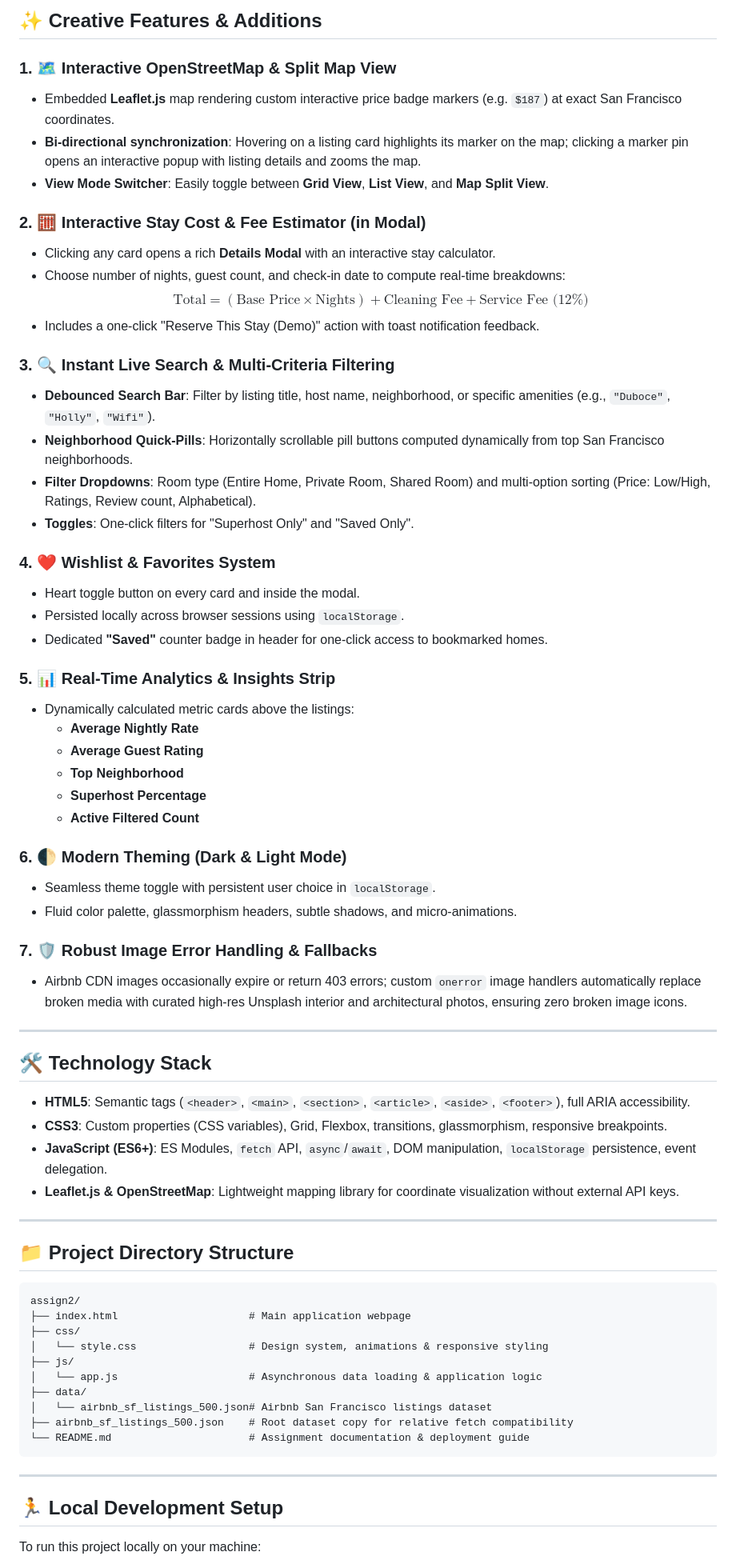
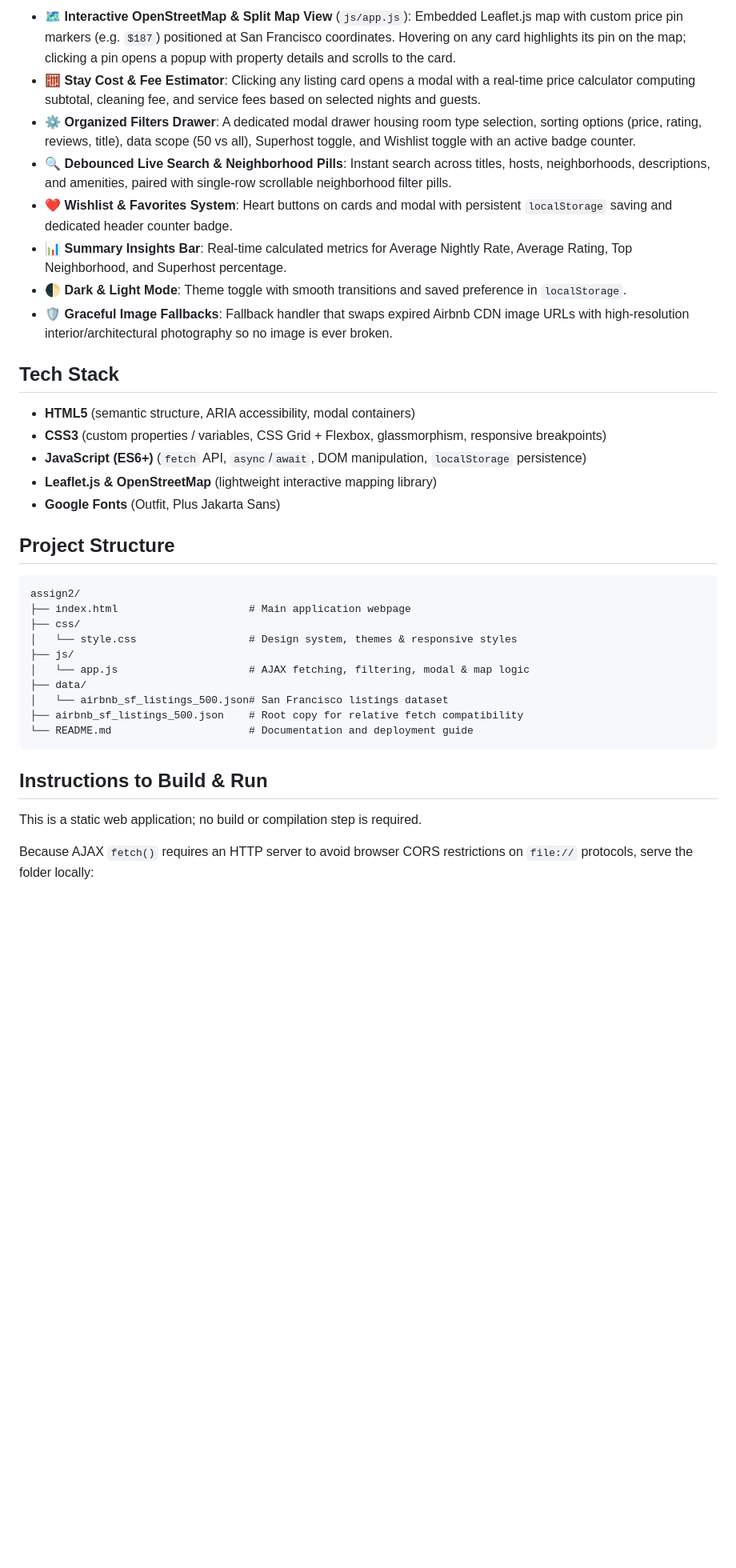
Before and after one commit to Harshiacchu/web_dev, a Markdown page: assign2/README.md, the part around one of its changes. Shown at 80% size. GitHub-like rendering; blank space fills up the shorter version.

Commit message:
docs(assign2): update README formatting and tone to match personal style

````diff
--- a/assign2/README.md
+++ b/assign2/README.md
@@ -40,72 +44,39 @@ Starting from the classroom demo dataset, the application displays the **first 5
 
-## ✨ Creative Features & Additions
+- 🗺️ **Interactive OpenStreetMap & Split Map View** (`js/app.js`): Embedded Leaflet.js map with custom price pin markers (e.g. `$187`) positioned at San Francisco coordinates. Hovering on any card highlights its pin on the map; clicking a pin opens a popup with property details and scrolls to the card.
+- 🧮 **Stay Cost & Fee Estimator**: Clicking any listing card opens a modal with a real-time price calculator computing subtotal, cleaning fee, and service fees based on selected nights and guests.
+- ⚙️ **Organized Filters Drawer**: A dedicated modal drawer housing room type selection, sorting options (price, rating, reviews, title), data scope (50 vs all), Superhost toggle, and Wishlist toggle with an active badge counter.
+- 🔍 **Debounced Live Search & Neighborhood Pills**: Instant search across titles, hosts, neighborhoods, descriptions, and amenities, paired with single-row scrollable neighborhood filter pills.
+- ❤️ **Wishlist & Favorites System**: Heart buttons on cards and modal with persistent `localStorage` saving and dedicated header counter badge.
+- 📊 **Summary Insights Bar**: Real-time calculated metrics for Average Nightly Rate, Average Rating, Top Neighborhood, and Superhost percentage.
+- 🌓 **Dark & Light Mode**: Theme toggle with smooth transitions and saved preference in `localStorage`.
+- 🛡️ **Graceful Image Fallbacks**: Fallback handler that swaps expired Airbnb CDN image URLs with high-resolution interior/architectural photography so no image is ever broken.
 
-### 1. 🗺️ Interactive OpenStreetMap & Split Map View
-- Embedded **Leaflet.js** map rendering custom interactive price badge markers (e.g. `$187`) at exact San Francisco coordinates.
-- **Bi-directional synchronization**: Hovering on a listing card highlights its marker on the map; clicking a marker pin opens an interactive popup with listing details and zooms the map.
-- **View Mode Switcher**: Easily toggle between **Grid View**, **List View**, and **Map Split View**.
+## Tech Stack
 
-### 2. 🧮 Interactive Stay Cost & Fee Estimator (in Modal)
-- Clicking any card opens a rich **Details Modal** with an interactive stay calculator.
-- Choose number of nights, guest count, and check-in date to compute real-time breakdowns:
-  $$\text{Total} = (\text{Base Price} \times \text{Nights}) + \text{Cleaning Fee} + \text{Service Fee (12\%)}$$
-- Includes a one-click "Reserve This Stay (Demo)" action with toast notification feedback.
+- **HTML5** (semantic structure, ARIA accessibility, modal containers)
+- **CSS3** (custom properties / variables, CSS Grid + Flexbox, glassmorphism, responsive breakpoints)
+- **JavaScript (ES6+)** (`fetch` API, `async`/`await`, DOM manipulation, `localStorage` persistence)
+- **Leaflet.js & OpenStreetMap** (lightweight interactive mapping library)
+- **Google Fonts** (Outfit, Plus Jakarta Sans)
 
-### 3. 🔍 Instant Live Search & Multi-Criteria Filtering
-- **Debounced Search Bar**: Filter by listing title, host name, neighborhood, or specific amenities (e.g., `"Duboce"`, `"Holly"`, `"Wifi"`).
-- **Neighborhood Quick-Pills**: Horizontally scrollable pill buttons computed dynamically from top San Francisco neighborhoods.
-- **Filter Dropdowns**: Room type (Entire Home, Private Room, Shared Room) and multi-option sorting (Price: Low/High, Ratings, Review count, Alphabetical).
-- **Toggles**: One-click filters for "Superhost Only" and "Saved Only".
+## Project Structure
 
-### 4. ❤️ Wishlist & Favorites System
-- Heart toggle button on every card and inside the modal.
-- Persisted locally across browser sessions using `localStorage`.
-- Dedicated **"Saved"** counter badge in header for one-click access to bookmarked homes.
-
-### 5. 📊 Real-Time Analytics & Insights Strip
-- Dynamically calculated metric cards above the listings:
-  - **Average Nightly Rate**
-  - **Average Guest Rating**
-  - **Top Neighborhood**
-  - **Superhost Percentage**
-  - **Active Filtered Count**
-
-### 6. 🌓 Modern Theming (Dark & Light Mode)
-- Seamless theme toggle with persistent user choice in `localStorage`.
-- Fluid color palette, glassmorphism headers, subtle shadows, and micro-animations.
-
-### 7. 🛡️ Robust Image Error Handling & Fallbacks
-- Airbnb CDN images occasionally expire or return 403 errors; custom `onerror` image handlers automatically replace broken media with curated high-res Unsplash interior and architectural photos, ensuring zero broken image icons.
-
----
-
-## 🛠️ Technology Stack
-
-- **HTML5**: Semantic tags (`<header>`, `<main>`, `<section>`, `<article>`, `<aside>`, `<footer>`), full ARIA accessibility.
-- **CSS3**: Custom properties (CSS variables), Grid, Flexbox, transitions, glassmorphism, responsive breakpoints.
-- **JavaScript (ES6+)**: ES Modules, `fetch` API, `async`/`await`, DOM manipulation, `localStorage` persistence, event delegation.
-- **Leaflet.js & OpenStreetMap**: Lightweight mapping library for coordinate visualization without external API keys.
-
----
-
-## 📁 Project Directory Structure
-
-```text
+```
 assign2/
 ├── index.html                     # Main application webpage
 ├── css/
-│   └── style.css                  # Design system, animations & responsive styling
+│   └── style.css                  # Design system, themes & responsive styles
 ├── js/
-│   └── app.js                     # Asynchronous data loading & application logic
+│   └── app.js                     # AJAX fetching, filtering, modal & map logic
 ├── data/
-│   └── airbnb_sf_listings_500.json# Airbnb San Francisco listings dataset
-├── airbnb_sf_listings_500.json    # Root dataset copy for relative fetch compatibility
-└── README.md                      # Assignment documentation & deployment guide
+│   └── airbnb_sf_listings_500.json# San Francisco listings dataset
+├── airbnb_sf_listings_500.json    # Root copy for relative fetch compatibility
+└── README.md                      # Documentation and deployment guide
 ```
 
----
+## Instructions to Build & Run
 
-## 🏃 Local Development Setup
+This is a static web application; no build or compilation step is required.
 
-To run this project locally on your machine:
+Because AJAX `fetch()` requires an HTTP server to avoid browser CORS restrictions on `file://` protocols, serve the folder locally:
 
````
Also changed, not shown: other parts of assign2/README.md (+52 -47 lines).
